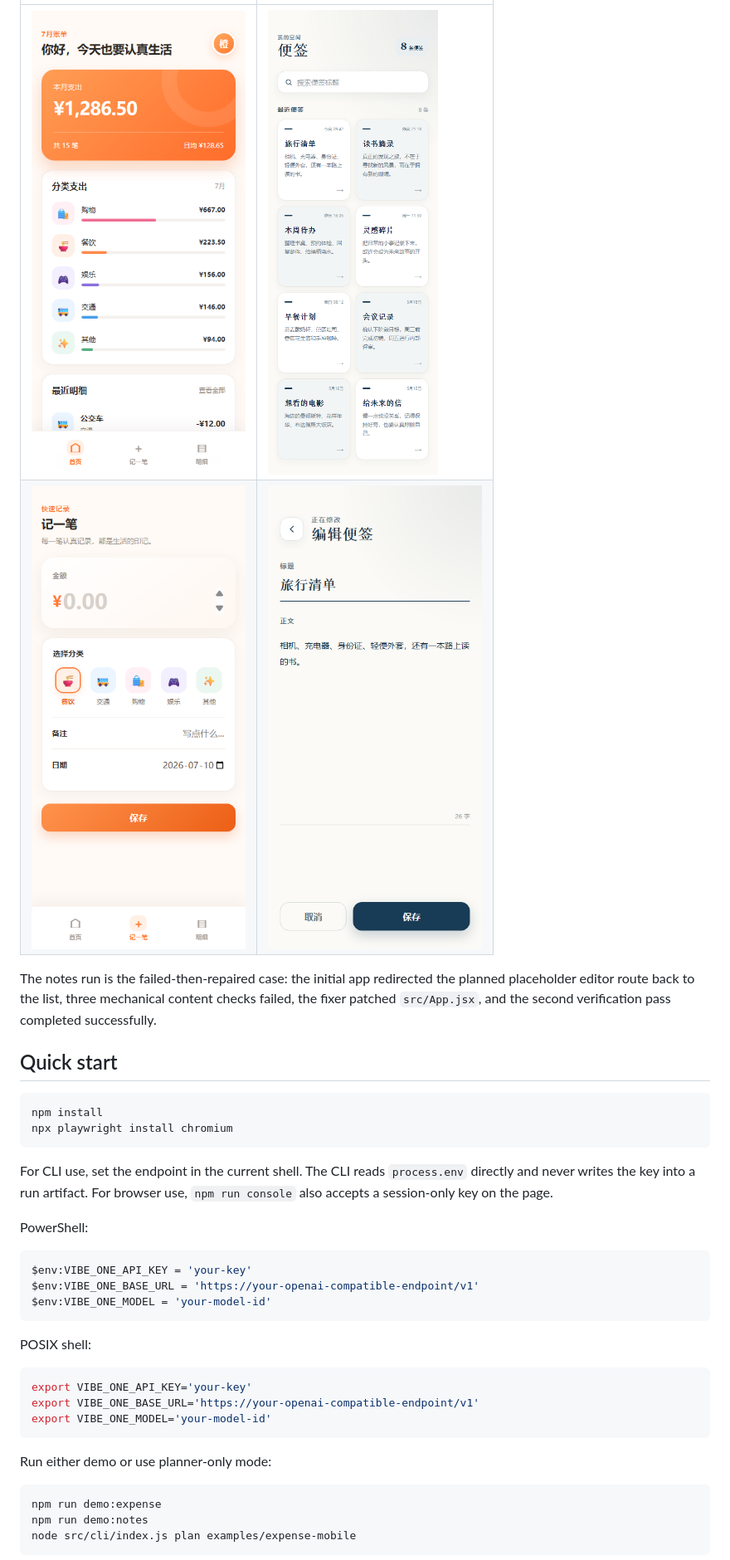
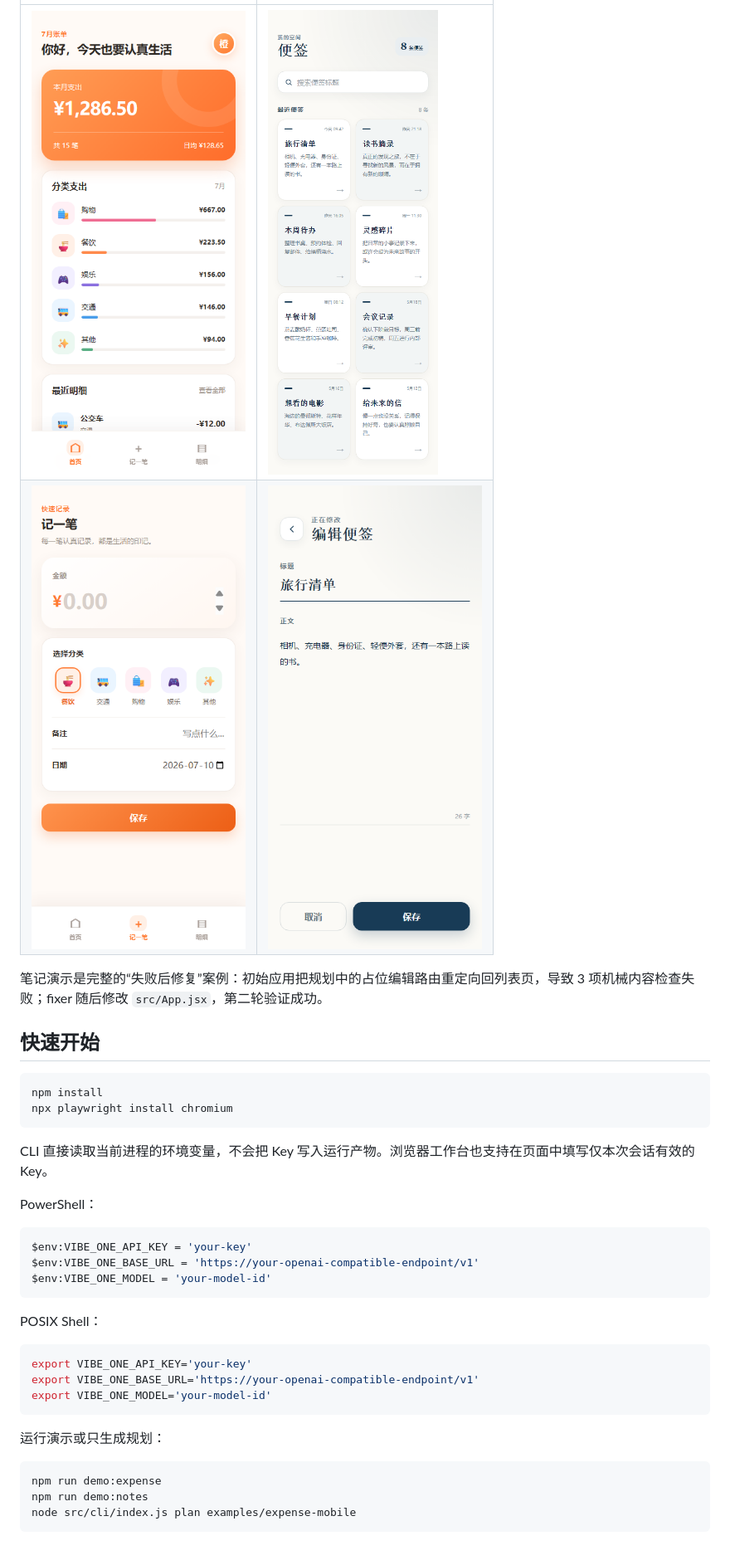
Before and after one commit to Aschenbath/Vibe-one, a Markdown page: README.md, the part around one of its changes. Shown at 83% size. Drawn GitHub-style.

````diff
--- a/README.md
+++ b/README.md
@@ -40,16 +46,16 @@ Both committed demos were generated through a real OpenAI-compatible API with `g
 
-The notes run is the failed-then-repaired case: the initial app redirected the planned placeholder editor route back to the list, three mechanical content checks failed, the fixer patched `src/App.jsx`, and the second verification pass completed successfully.
+笔记演示是完整的“失败后修复”案例：初始应用把规划中的占位编辑路由重定向回列表页，导致 3 项机械内容检查失败；fixer 随后修改 `src/App.jsx`，第二轮验证成功。
 
-## Quick start
+## 快速开始
 
 ```bash
 npm install
 npx playwright install chromium
 ```
 
-For CLI use, set the endpoint in the current shell. The CLI reads `process.env` directly and never writes the key into a run artifact. For browser use, `npm run console` also accepts a session-only key on the page.
+CLI 直接读取当前进程的环境变量，不会把 Key 写入运行产物。浏览器工作台也支持在页面中填写仅本次会话有效的 Key。
 
-PowerShell:
+PowerShell：
 
 ```powershell
 $env:VIBE_ONE_API_KEY = 'your-key'
@@ -57,7 +63,7 @@ $env:VIBE_ONE_BASE_URL = 'https://your-openai-compatible-endpoint/v1'
 $env:VIBE_ONE_MODEL = 'your-model-id'
 ```
 
-POSIX shell:
+POSIX Shell：
 
 ```bash
 export VIBE_ONE_API_KEY='your-key'
@@ -65,7 +71,7 @@ export VIBE_ONE_BASE_URL='https://your-openai-compatible-endpoint/v1'
 export VIBE_ONE_MODEL='your-model-id'
 ```
 
-Run either demo or use planner-only mode:
+运行演示或只生成规划：
 
 ```bash
 npm run demo:expense
````
Also changed, not shown: other parts of README.md (+61 -50 lines), history.md (+2 -0 lines).
